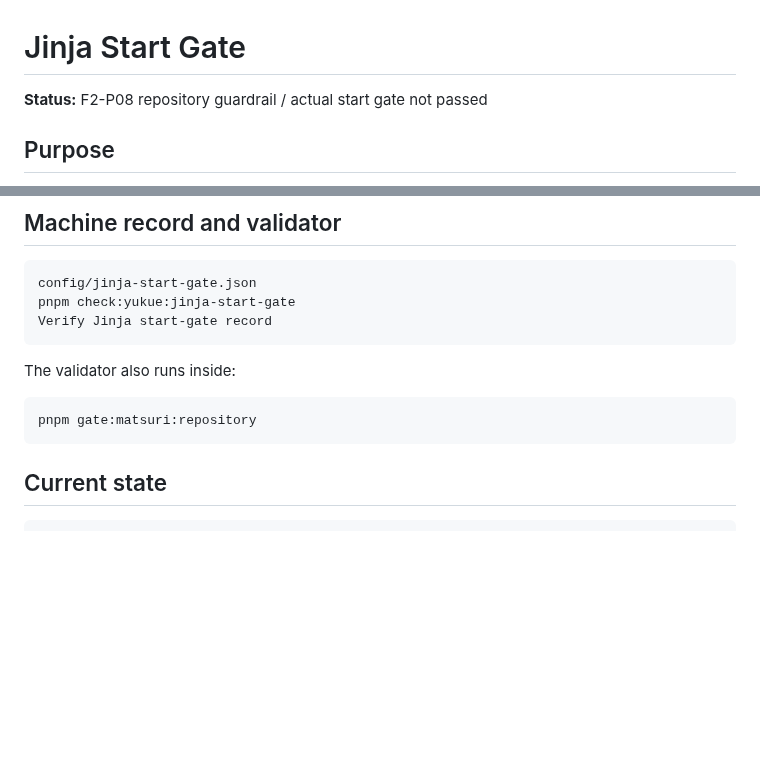
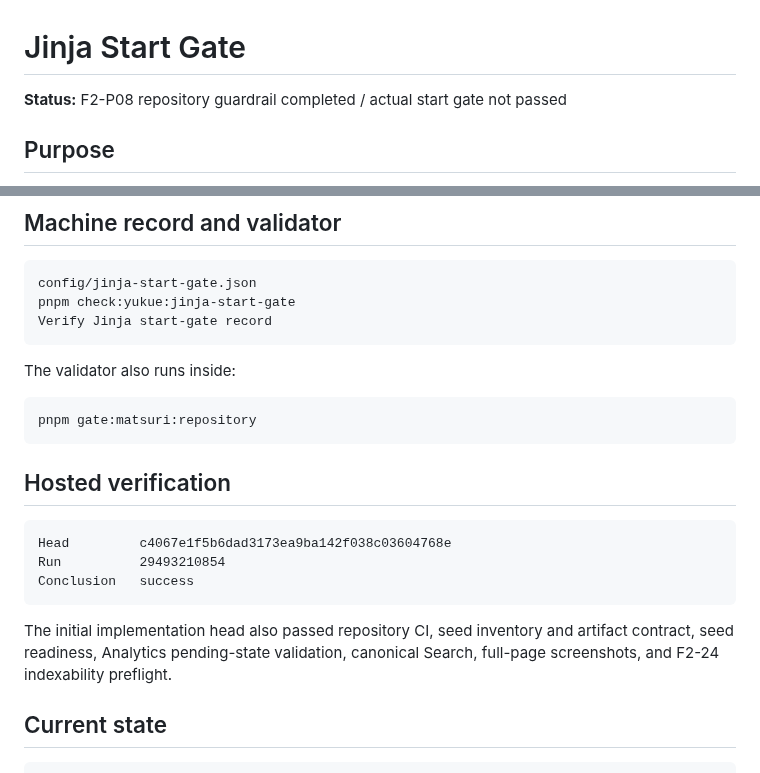
Before and after one commit to badjoke-lab/yukue, a Markdown page: docs/jinja-start-gate.md, 2 parts joined by grey strips. Rendered like a GitHub page; blank space fills up the shorter version.

Commit message:
Record hosted Jinja start-gate verification

````diff
--- a/docs/jinja-start-gate.md
+++ b/docs/jinja-start-gate.md
@@ -1,6 +1,6 @@
 # Jinja Start Gate
 
-**Status:** F2-P08 repository guardrail / actual start gate not passed
+**Status:** F2-P08 repository guardrail completed / actual start gate not passed
 
 ## Purpose
 
@@ -21,6 +21,16 @@ The validator also runs inside:
 ```text
 pnpm gate:matsuri:repository
 ```
+
+## Hosted verification
+
+```text
+Head         c4067e1f5b6dad3173ea9ba142f038c03604768e
+Run          29493210854
+Conclusion   success
+```
+
+The initial implementation head also passed repository CI, seed inventory and artifact contract, seed readiness, Analytics pending-state validation, canonical Search, full-page screenshots, and F2-24 indexability preflight.
 
 ## Current state
 
````
